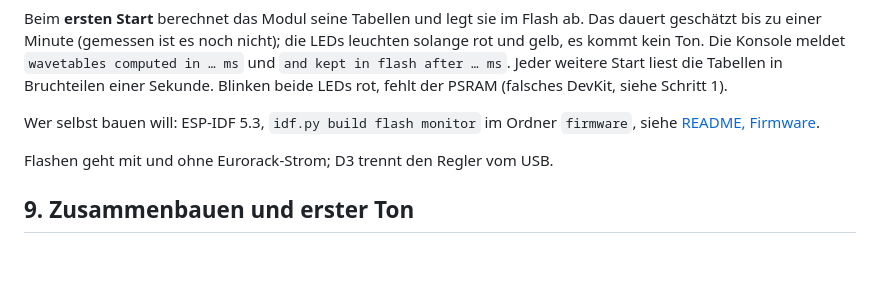
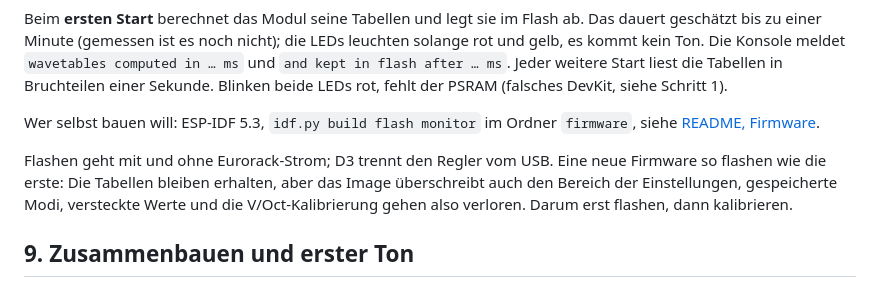
Before and after one commit to Marcel-B/Synth, a Markdown page: esp32-wavetable/BAUANLEITUNG.md, the part around the change. GitHub-like rendering; blank space fills up the shorter version.

Commit message:
ESP32-Modul: Bauanleitung sagt, dass neues Flashen die Einstellungen zurücksetzt
Co-Authored-By: Claude Opus 5.5 <noreply@anthropic.com>
Claude-Session: https://claude.ai/code/session_01KhhJqtTRwSUGnrWy2WiouZ

```diff
--- a/esp32-wavetable/BAUANLEITUNG.md
+++ b/esp32-wavetable/BAUANLEITUNG.md
@@ -128,7 +128,7 @@ Beim **ersten Start** berechnet das Modul seine Tabellen und legt sie im Flash a
 
 Wer selbst bauen will: ESP-IDF 5.3, `idf.py build flash monitor` im Ordner `firmware`, siehe [README, Firmware](README.md#firmware).
 
-Flashen geht mit und ohne Eurorack-Strom; D3 trennt den Regler vom USB.
+Flashen geht mit und ohne Eurorack-Strom; D3 trennt den Regler vom USB. Eine neue Firmware so flashen wie die erste: Die Tabellen bleiben erhalten, aber das Image überschreibt auch den Bereich der Einstellungen, gespeicherte Modi, versteckte Werte und die V/Oct-Kalibrierung gehen also verloren. Darum erst flashen, dann kalibrieren.
 
 ## 9. Zusammenbauen und erster Ton
 
```
